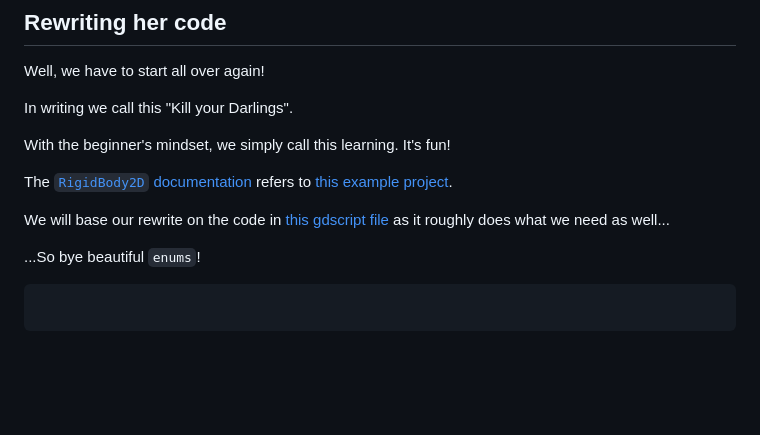
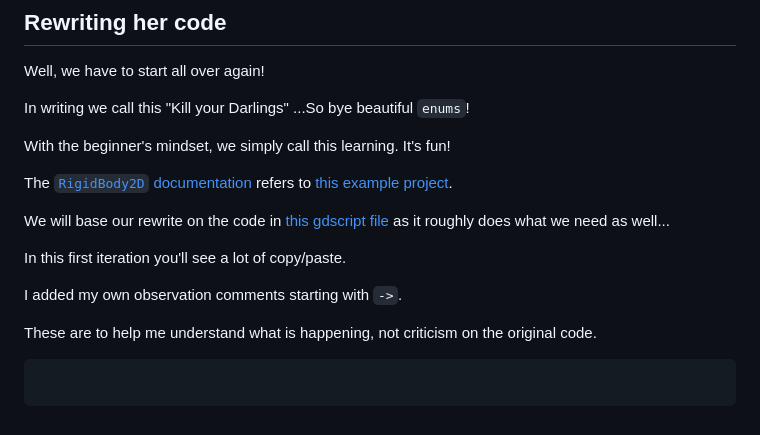
Before and after one commit to Teaching-myself-Godot/rewriting-zelia-tutorial, a Markdown page: day-2.md, the part around the change. Drawn GitHub-style; blank space fills up the shorter version.

Commit message:
working on day 2

````diff
--- a/day-2.md
+++ b/day-2.md
@@ -181,7 +181,7 @@ We want these defaults to apply to her _class_ not her _instance_.
 
 Well, we have to start all over again!
 
-In writing we call this "Kill your Darlings".
+In writing we call this "Kill your Darlings" ...So bye beautiful `enums`!
 
 With the beginner's mindset, we simply call this learning. It's fun!
 
@@ -189,7 +189,11 @@ The [`RigidBody2D` documentation](https://docs.godotengine.org/en/stable/classes
 
 We will base our rewrite on the code in [this gdscript file](https://github.com/godotengine/godot-demo-projects/blob/3.5-9e68af3/2d/physics_platformer/player/player.gd) as it roughly does what we need as well...
 
-...So bye beautiful `enums`!
+In this first iteration you'll see a lot of copy/paste.
+
+I added my own observation comments starting with `->`.
+
+These are to help me understand what is happening, not criticism on the original code.
 
 ```gdscript
 
````
